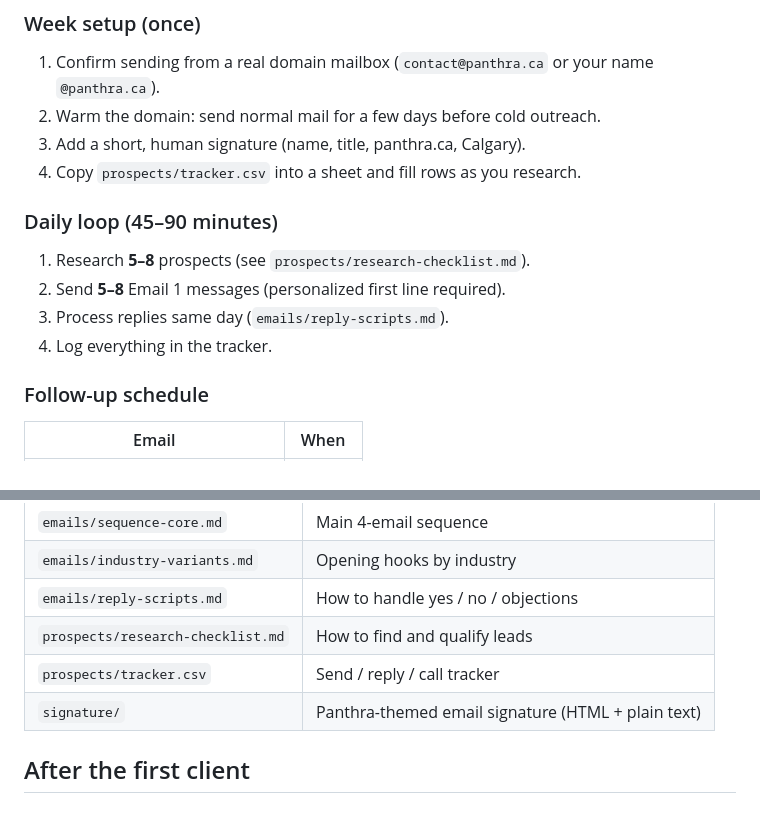
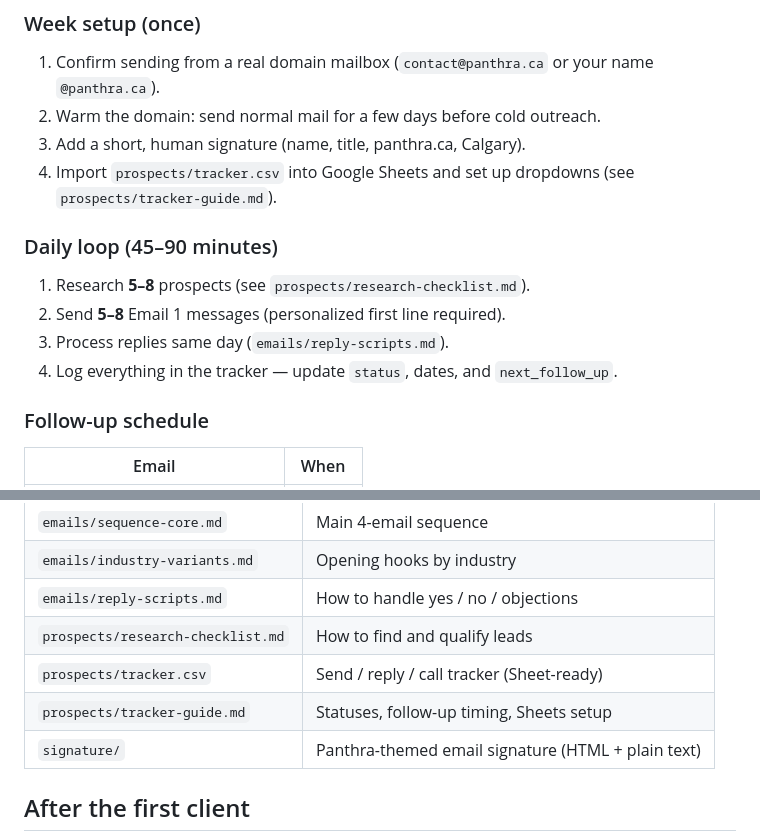
Before and after one commit to gsg47/panthra.ca, a Markdown page: campaigns/first-client/README.md, 2 parts joined by grey strips. Drawn GitHub-style; blank space fills up the shorter version.

Commit message:
Point campaign README at the new tracker guide
Co-authored-by: gsg47 <gsg47@users.noreply.github.com>

```diff
--- a/campaigns/first-client/README.md
+++ b/campaigns/first-client/README.md
@@ -64,14 +64,14 @@ Quality beats volume. 10 highly researched emails beat 200 generic blasts.
 1. Confirm sending from a real domain mailbox (`contact@panthra.ca` or your name `@panthra.ca`).
 2. Warm the domain: send normal mail for a few days before cold outreach.
 3. Add a short, human signature (name, title, panthra.ca, Calgary).
-4. Copy `prospects/tracker.csv` into a sheet and fill rows as you research.
+4. Import `prospects/tracker.csv` into Google Sheets and set up dropdowns (see `prospects/tracker-guide.md`).
 
 ### Daily loop (45–90 minutes)
 
 1. Research **5–8** prospects (see `prospects/research-checklist.md`).
 2. Send **5–8** Email 1 messages (personalized first line required).
 3. Process replies same day (`emails/reply-scripts.md`).
-4. Log everything in the tracker.
+4. Log everything in the tracker — update `status`, dates, and `next_follow_up`.
 
 ### Follow-up schedule
 
@@ -100,7 +100,8 @@ Stop the sequence the moment they reply (yes, no, or question).
 | `emails/industry-variants.md` | Opening hooks by industry |
 | `emails/reply-scripts.md` | How to handle yes / no / objections |
 | `prospects/research-checklist.md` | How to find and qualify leads |
-| `prospects/tracker.csv` | Send / reply / call tracker |
+| `prospects/tracker.csv` | Send / reply / call tracker (Sheet-ready) |
+| `prospects/tracker-guide.md` | Statuses, follow-up timing, Sheets setup |
 | `signature/` | Panthra-themed email signature (HTML + plain text) |
 
 ## After the first client
```
